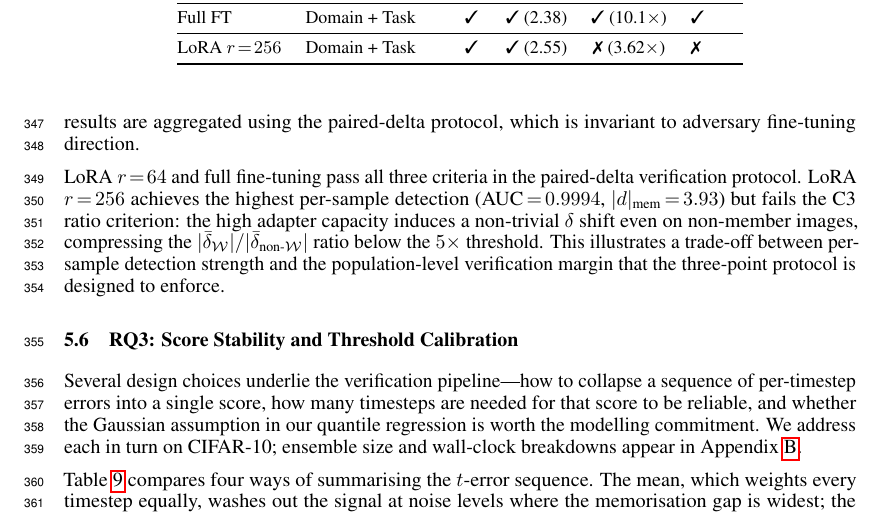
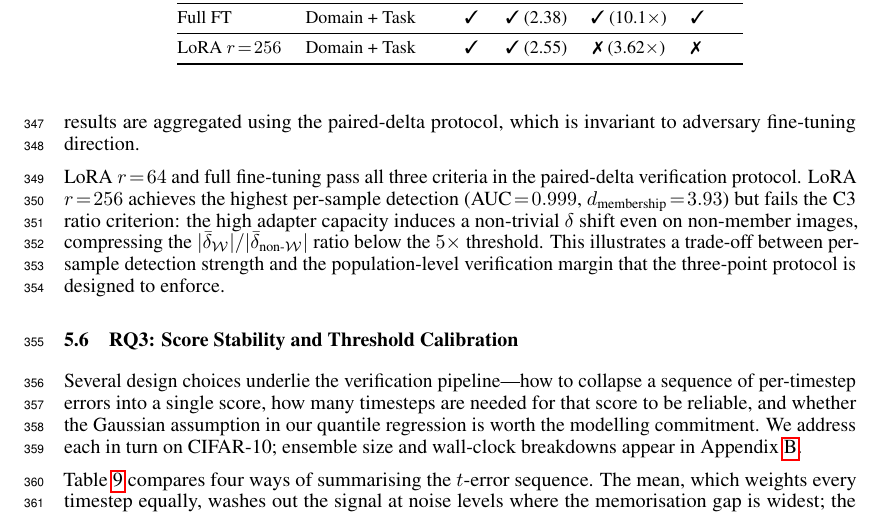
Before and after one commit to GSU-FrankJ/Membership-is-Ownership, a LaTeX paper (neurIPS2026/main.tex): part of page 11 of 26, cut so that both start at the same text. Compiled offline with pdfLaTeX.

Commit message:
fix: standardize terminology - use d_membership consistently throughout
- Line 850: change |d|_mem to d_membership for consistency with line 514
- Line 850: change AUC 0.9994 to 0.999 to match precision across paper
  (consistent with line 514, Table 5.5, and Appendix references)

All occurrences of membership detection Cohen's d now use unified
d_{\text{membership}} notation with footnote definition on first use (line 514).

Co-Authored-By: Claude Sonnet 4.5 <noreply@anthropic.com>

```diff
--- a/neurIPS2026/main.tex
+++ b/neurIPS2026/main.tex
@@ -847,7 +847,7 @@ protocol, which is invariant to adversary fine-tuning direction.
 LoRA $r\!=\!64$ and full fine-tuning pass all three criteria in the
 paired-delta verification protocol.
 LoRA $r\!=\!256$ achieves the highest per-sample detection
-(AUC${}\!=\!0.9994$, $|d|_{\text{mem}}\!=\!3.93$) but fails the
+(AUC${}\!=\!0.999$, $d_{\text{membership}}\!=\!3.93$) but fails the
 C3 ratio criterion: the high adapter capacity induces a non-trivial
 $\delta$ shift even on non-member images, compressing the
 $|\bar\delta_{\mathcal{W}}| / |\bar\delta_{\text{non-}\mathcal{W}}|$
```
